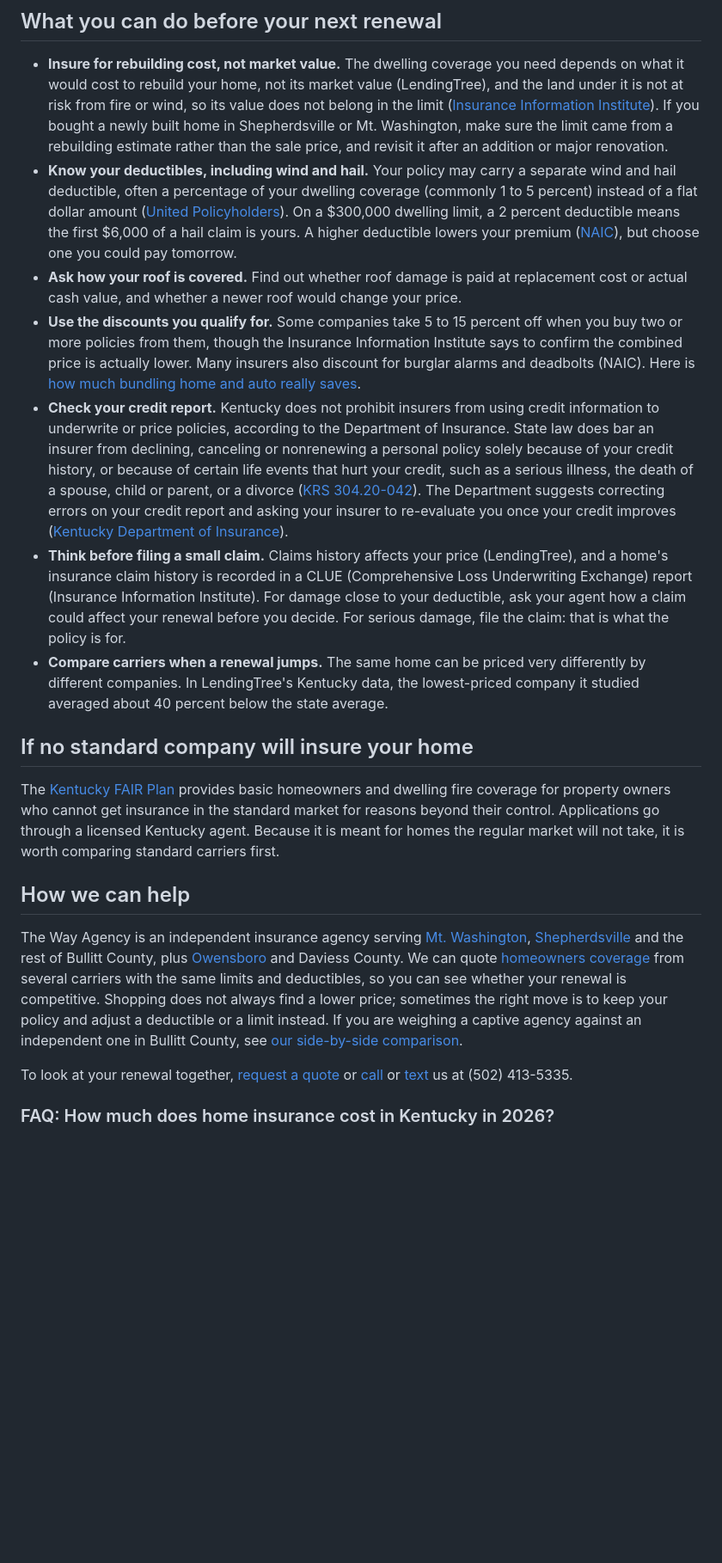
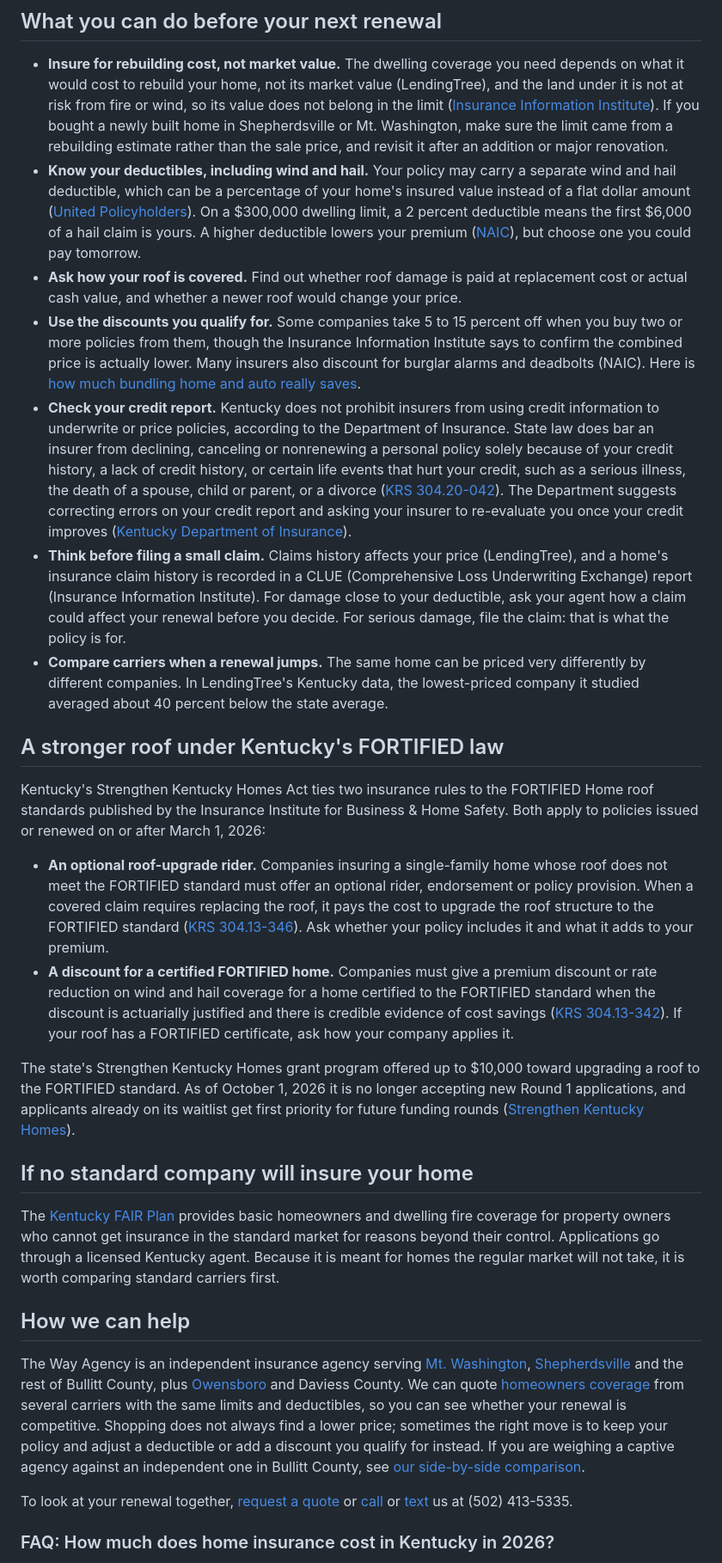
Before and after one commit to moonlightbbq/thewayagency-site, a Markdown page: src/blog/kentucky-home-insurance-rates-rising-2026.md, the part around one of its changes. Shown at 86% size. Rendered like a GitHub page; blank space fills up the shorter version.

```diff
--- a/src/blog/kentucky-home-insurance-rates-rising-2026.md
+++ b/src/blog/kentucky-home-insurance-rates-rising-2026.md
@@ -51,12 +51,21 @@ Under Kentucky law, most insurers licensed in the state must file the rates they
 ## What you can do before your next renewal
 
 - **Insure for rebuilding cost, not market value.** The dwelling coverage you need depends on what it would cost to rebuild your home, not its market value (LendingTree), and the land under it is not at risk from fire or wind, so its value does not belong in the limit ([Insurance Information Institute](https://www.iii.org/article/12-ways-to-lower-your-homeowners-insurance-costs)). If you bought a newly built home in Shepherdsville or Mt. Washington, make sure the limit came from a rebuilding estimate rather than the sale price, and revisit it after an addition or major renovation.
-- **Know your deductibles, including wind and hail.** Your policy may carry a separate wind and hail deductible, often a percentage of your dwelling coverage (commonly 1 to 5 percent) instead of a flat dollar amount ([United Policyholders](https://uphelp.org/homeowners-how-to-understand-a-wind-hail-deductible/)). On a $300,000 dwelling limit, a 2 percent deductible means the first $6,000 of a hail claim is yours. A higher deductible lowers your premium ([NAIC](https://content.naic.org/consumer/homeowners-insurance.htm)), but choose one you could pay tomorrow.
+- **Know your deductibles, including wind and hail.** Your policy may carry a separate wind and hail deductible, which can be a percentage of your home's insured value instead of a flat dollar amount ([United Policyholders](https://uphelp.org/claim-guidance-publications/whats-up-with-home-insurance-deductibles/)). On a $300,000 dwelling limit, a 2 percent deductible means the first $6,000 of a hail claim is yours. A higher deductible lowers your premium ([NAIC](https://content.naic.org/consumer/homeowners-insurance.htm)), but choose one you could pay tomorrow.
 - **Ask how your roof is covered.** Find out whether roof damage is paid at replacement cost or actual cash value, and whether a newer roof would change your price.
 - **Use the discounts you qualify for.** Some companies take 5 to 15 percent off when you buy two or more policies from them, though the Insurance Information Institute says to confirm the combined price is actually lower. Many insurers also discount for burglar alarms and deadbolts (NAIC). Here is [how much bundling home and auto really saves](/blog/bundling-home-auto-insurance-savings).
-- **Check your credit report.** Kentucky does not prohibit insurers from using credit information to underwrite or price policies, according to the Department of Insurance. State law does bar an insurer from declining, canceling or nonrenewing a personal policy solely because of your credit history, or because of certain life events that hurt your credit, such as a serious illness, the death of a spouse, child or parent, or a divorce ([KRS 304.20-042](https://apps.legislature.ky.gov/law/statutes/statute.aspx?id=40553)). The Department suggests correcting errors on your credit report and asking your insurer to re-evaluate you once your credit improves ([Kentucky Department of Insurance](https://insurance.ky.gov/ppc/Documents/KDOI%20CreditScoring060922mn.pdf)).
+- **Check your credit report.** Kentucky does not prohibit insurers from using credit information to underwrite or price policies, according to the Department of Insurance. State law does bar an insurer from declining, canceling or nonrenewing a personal policy solely because of your credit history, a lack of credit history, or certain life events that hurt your credit, such as a serious illness, the death of a spouse, child or parent, or a divorce ([KRS 304.20-042](https://apps.legislature.ky.gov/law/statutes/statute.aspx?id=40553)). The Department suggests correcting errors on your credit report and asking your insurer to re-evaluate you once your credit improves ([Kentucky Department of Insurance](https://insurance.ky.gov/ppc/Documents/KDOI%20CreditScoring060922mn.pdf)).
 - **Think before filing a small claim.** Claims history affects your price (LendingTree), and a home's insurance claim history is recorded in a CLUE (Comprehensive Loss Underwriting Exchange) report (Insurance Information Institute). For damage close to your deductible, ask your agent how a claim could affect your renewal before you decide. For serious damage, file the claim: that is what the policy is for.
 - **Compare carriers when a renewal jumps.** The same home can be priced very differently by different companies. In LendingTree's Kentucky data, the lowest-priced company it studied averaged about 40 percent below the state average.
+
+## A stronger roof under Kentucky's FORTIFIED law
+
+Kentucky's Strengthen Kentucky Homes Act ties two insurance rules to the FORTIFIED Home roof standards published by the Insurance Institute for Business & Home Safety. Both apply to policies issued or renewed on or after March 1, 2026:
+
+- **An optional roof-upgrade rider.** Companies insuring a single-family home whose roof does not meet the FORTIFIED standard must offer an optional rider, endorsement or policy provision. When a covered claim requires replacing the roof, it pays the cost to upgrade the roof structure to the FORTIFIED standard ([KRS 304.13-346](https://apps.legislature.ky.gov/law/statutes/statute.aspx?id=57338)). Ask whether your policy includes it and what it adds to your premium.
+- **A discount for a certified FORTIFIED home.** Companies must give a premium discount or rate reduction on wind and hail coverage for a home certified to the FORTIFIED standard when the discount is actuarially justified and there is credible evidence of cost savings ([KRS 304.13-342](https://apps.legislature.ky.gov/law/statutes/statute.aspx?id=54978)). If your roof has a FORTIFIED certificate, ask how your company applies it.
+
+The state's Strengthen Kentucky Homes grant program offered up to $10,000 toward upgrading a roof to the FORTIFIED standard. As of October 1, 2026 it is no longer accepting new Round 1 applications, and applicants already on its waitlist get first priority for future funding rounds ([Strengthen Kentucky Homes](https://skh.ky.gov)).
 
 ## If no standard company will insure your home
 
@@ -64,7 +73,7 @@ The [Kentucky FAIR Plan](https://kyinsplans.org/fair/consumers/) provides basic
 
 ## How we can help
 
-The Way Agency is an independent insurance agency serving [Mt. Washington](/insurance/mt-washington-ky), [Shepherdsville](/insurance/shepherdsville-ky) and the rest of Bullitt County, plus [Owensboro](/insurance/owensboro-ky) and Daviess County. We can quote [homeowners coverage](/personal/home) from several carriers with the same limits and deductibles, so you can see whether your renewal is competitive. Shopping does not always find a lower price; sometimes the right move is to keep your policy and adjust a deductible or a limit instead. If you are weighing a captive agency against an independent one in Bullitt County, see [our side-by-side comparison](/blog/independent-vs-kentucky-farm-bureau-bullitt-county).
+The Way Agency is an independent insurance agency serving [Mt. Washington](/insurance/mt-washington-ky), [Shepherdsville](/insurance/shepherdsville-ky) and the rest of Bullitt County, plus [Owensboro](/insurance/owensboro-ky) and Daviess County. We can quote [homeowners coverage](/personal/home) from several carriers with the same limits and deductibles, so you can see whether your renewal is competitive. Shopping does not always find a lower price; sometimes the right move is to keep your policy and adjust a deductible or add a discount you qualify for instead. If you are weighing a captive agency against an independent one in Bullitt County, see [our side-by-side comparison](/blog/independent-vs-kentucky-farm-bureau-bullitt-county).
 
 To look at your renewal together, [request a quote](/intake/?product=home) or [call](tel:+15024135335) or [text](sms:+15024135335) us at (502) 413-5335.
 
```
Also changed, not shown: other parts of src/blog/kentucky-home-insurance-rates-rising-2026.md (+5 -5 lines).
